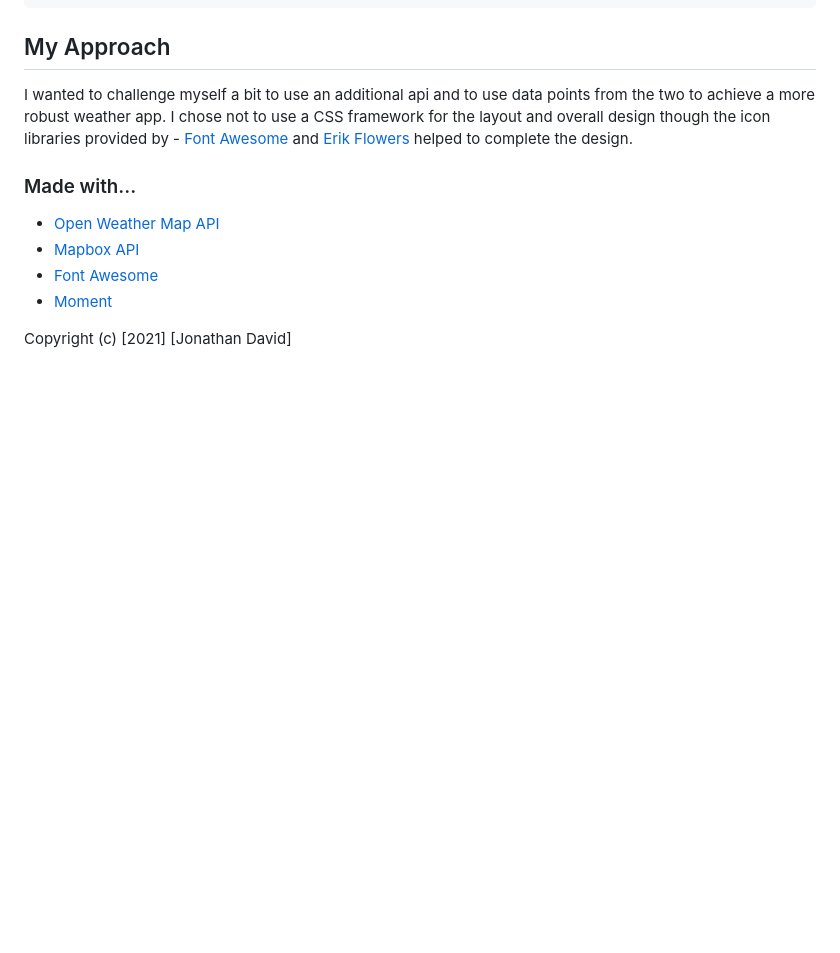
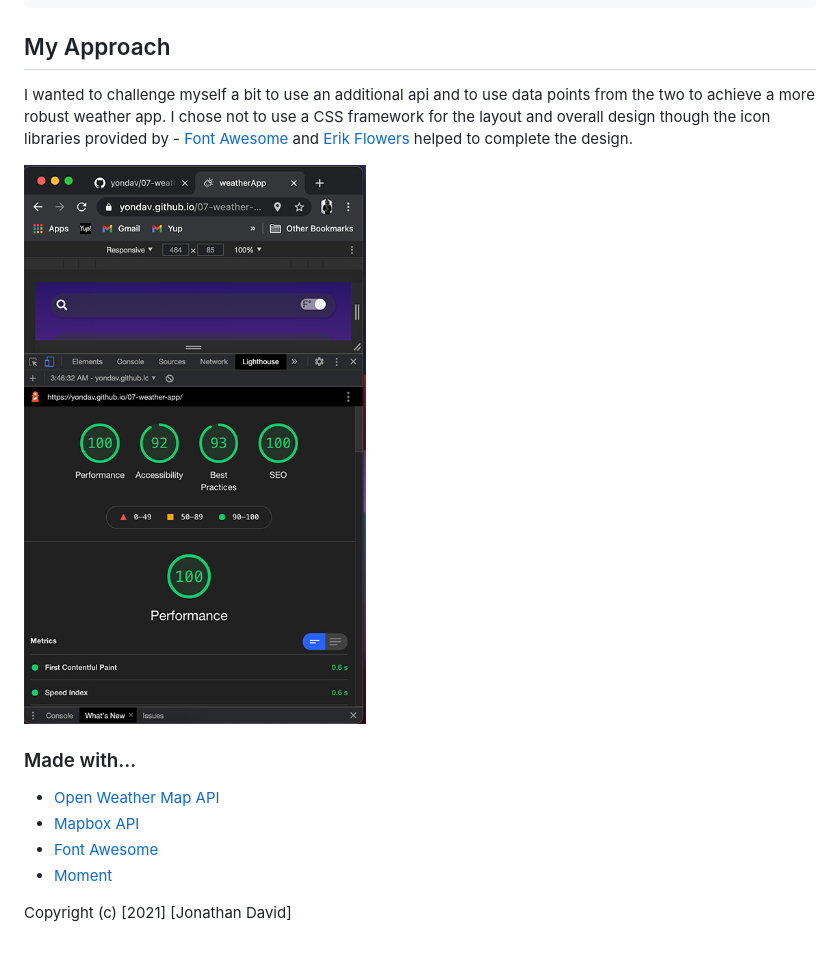
Before and after one commit to yondav/07-weather-app, a Markdown page: README.md, the part around the change. Rendered like a GitHub page; pictures changed too: assets/readme/lighthouse.jpg (added); blank space fills up the shorter version.

Commit message:
added lighthouse report to readme

```diff
--- a/README.md
+++ b/README.md
@@ -54,6 +54,8 @@ THEN I am again presented with current and future conditions for that city
 
 I wanted to challenge myself a bit to use an additional api and to use data points from the two to achieve a more robust weather app. I chose not to use a CSS framework for the layout and overall design though the icon libraries provided by - <a href="https://fontawesome.com//">Font Awesome</a> and <a href="https://erikflowers.github.io/weather-icons/">Erik Flowers</a> helped to complete the design.
 
+![lighthouse report](./assets/readme/lighthouse.jpg)
+
 ### Made with...
 
 - <a href="https://openweathermap.org/api">Open Weather Map API</a>
```
